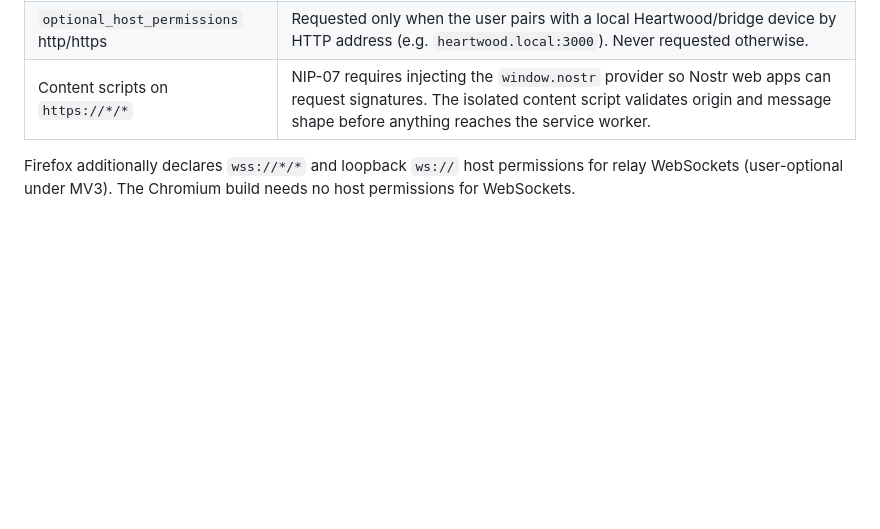
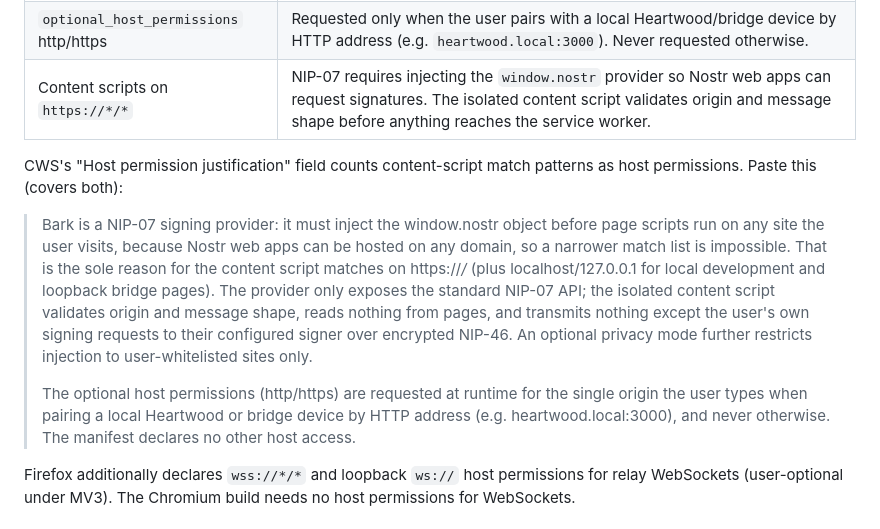
Before and after one commit to forgesworn/bark, a Markdown page: docs/store-listing.md, the part around the change. Rendered like a GitHub page; blank space fills up the shorter version.

Commit message:
docs: full host-permission justification covering content-script matches

```diff
--- a/docs/store-listing.md
+++ b/docs/store-listing.md
@@ -73,6 +73,25 @@ Bark is the protective outer layer of Heartwood, the ForgeSworn open-source hard
 | `storage` | Persists signer connection details (bunker URI, client auth key), site policies, and connection health locally. Nothing leaves the machine except NIP-46 relay traffic to the user's own signer. |
 | `optional_host_permissions` http/https | Requested only when the user pairs with a local Heartwood/bridge device by HTTP address (e.g. `heartwood.local:3000`). Never requested otherwise. |
 | Content scripts on `https://*/*` | NIP-07 requires injecting the `window.nostr` provider so Nostr web apps can request signatures. The isolated content script validates origin and message shape before anything reaches the service worker. |
+
+CWS's "Host permission justification" field counts content-script match
+patterns as host permissions. Paste this (covers both):
+
+> Bark is a NIP-07 signing provider: it must inject the window.nostr object
+> before page scripts run on any site the user visits, because Nostr web
+> apps can be hosted on any domain, so a narrower match list is impossible.
+> That is the sole reason for the content script matches on https://*/*
+> (plus localhost/127.0.0.1 for local development and loopback bridge
+> pages). The provider only exposes the standard NIP-07 API; the isolated
+> content script validates origin and message shape, reads nothing from
+> pages, and transmits nothing except the user's own signing requests to
+> their configured signer over encrypted NIP-46. An optional privacy mode
+> further restricts injection to user-whitelisted sites only.
+>
+> The optional host permissions (http/https) are requested at runtime for
+> the single origin the user types when pairing a local Heartwood or bridge
+> device by HTTP address (e.g. heartwood.local:3000), and never otherwise.
+> The manifest declares no other host access.
 
 Firefox additionally declares `wss://*/*` and loopback `ws://` host
 permissions for relay WebSockets (user-optional under MV3). The Chromium
```
